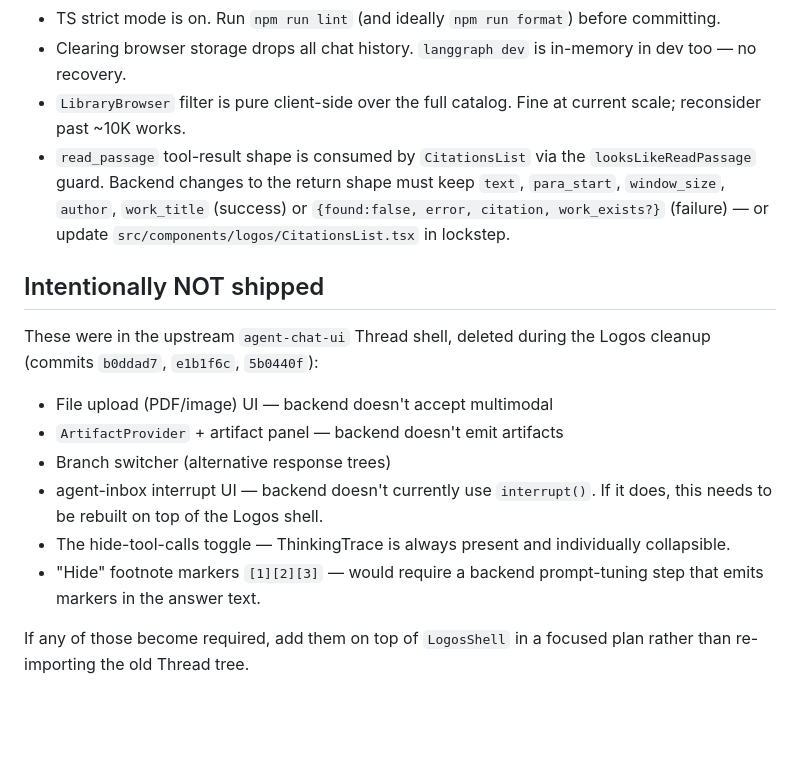
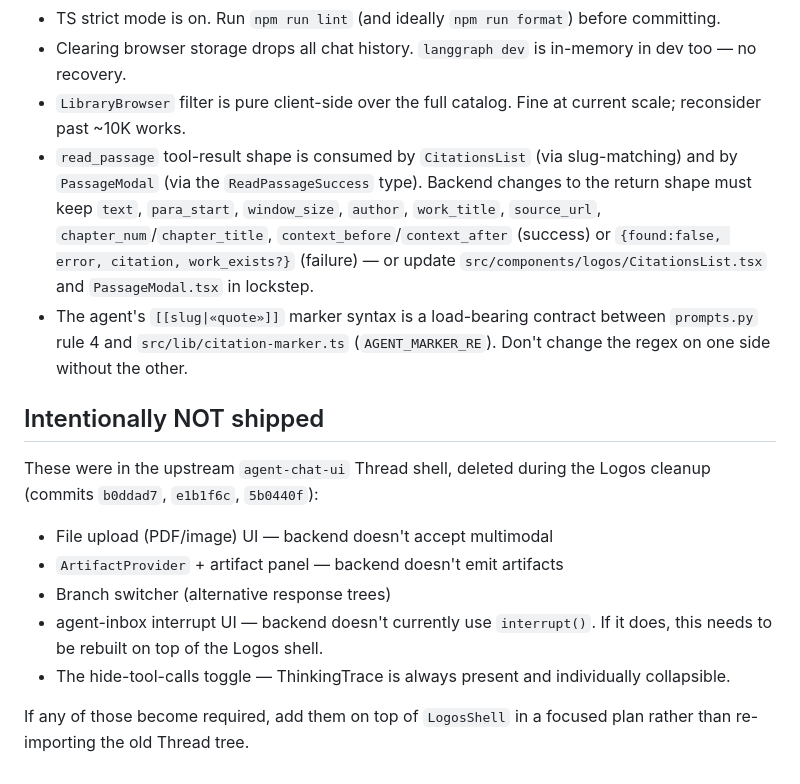
Before and after one commit to logospatrum/logospatrum, a Markdown page: apps/frontend/CLAUDE.md, the part around one of its changes. GitHub-like rendering; blank space fills up the shorter version.

```diff
--- a/apps/frontend/CLAUDE.md
+++ b/apps/frontend/CLAUDE.md
@@ -93,7 +101,8 @@ Manual QA — run `SMOKE.md` after any PR touching `src/components/logos/*`, `sr
 - TS strict mode is on. Run `npm run lint` (and ideally `npm run format`) before committing.
 - Clearing browser storage drops all chat history. `langgraph dev` is in-memory in dev too — no recovery.
 - `LibraryBrowser` filter is pure client-side over the full catalog. Fine at current scale; reconsider past ~10K works.
-- `read_passage` tool-result shape is consumed by `CitationsList` via the `looksLikeReadPassage` guard. Backend changes to the return shape must keep `text`, `para_start`, `window_size`, `author`, `work_title` (success) or `{found:false, error, citation, work_exists?}` (failure) — or update `src/components/logos/CitationsList.tsx` in lockstep.
+- `read_passage` tool-result shape is consumed by `CitationsList` (via slug-matching) and by `PassageModal` (via the `ReadPassageSuccess` type). Backend changes to the return shape must keep `text`, `para_start`, `window_size`, `author`, `work_title`, `source_url`, `chapter_num`/`chapter_title`, `context_before`/`context_after` (success) or `{found:false, error, citation, work_exists?}` (failure) — or update `src/components/logos/CitationsList.tsx` and `PassageModal.tsx` in lockstep.
+- The agent's `[[slug|«quote»]]` marker syntax is a load-bearing contract between `prompts.py` rule 4 and `src/lib/citation-marker.ts` (`AGENT_MARKER_RE`). Don't change the regex on one side without the other.
 
 ## Intentionally NOT shipped
 
@@ -104,6 +113,5 @@ These were in the upstream `agent-chat-ui` Thread shell, deleted during the Logo
 - Branch switcher (alternative response trees)
 - agent-inbox interrupt UI — backend doesn't currently use `interrupt()`. If it does, this needs to be rebuilt on top of the Logos shell.
 - The hide-tool-calls toggle — ThinkingTrace is always present and individually collapsible.
-- "Hide" footnote markers `[1][2][3]` — would require a backend prompt-tuning step that emits markers in the answer text.
 
 If any of those become required, add them on top of `LogosShell` in a focused plan rather than re-importing the old Thread tree.
```
Also changed, not shown: other parts of apps/frontend/CLAUDE.md (+12 -4 lines), apps/backend/CLAUDE.md (+1 -0 lines).
